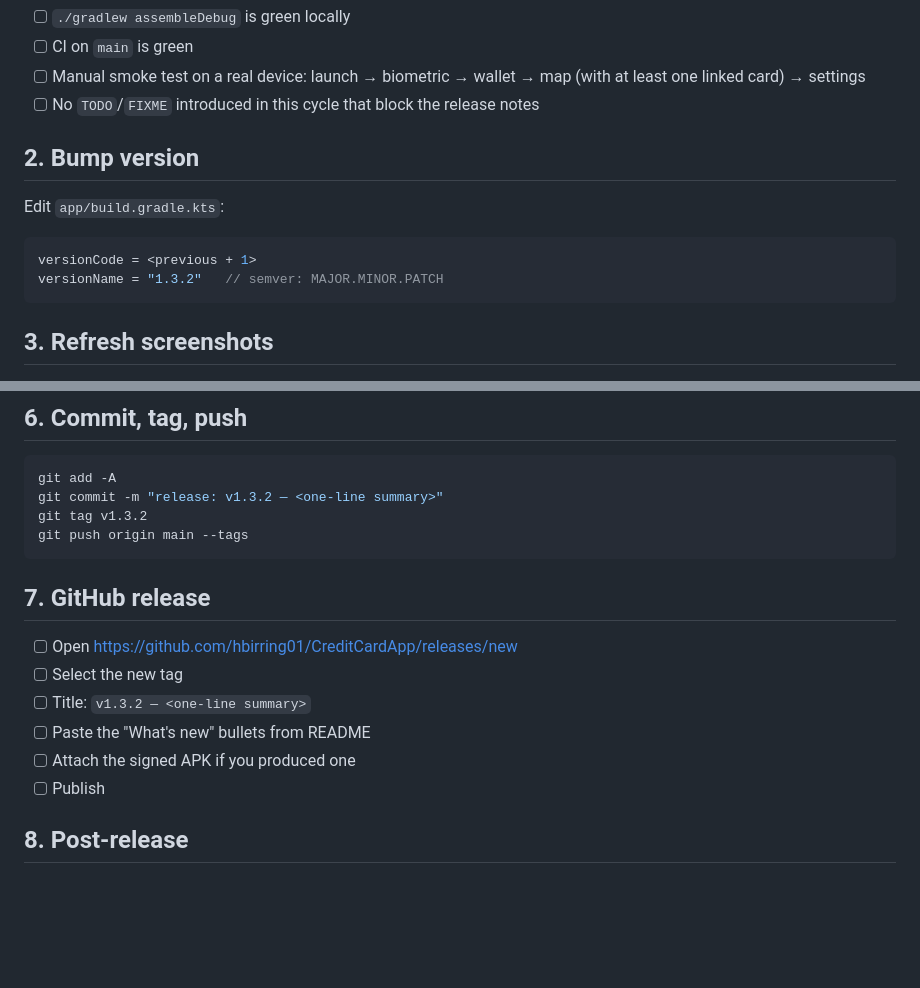
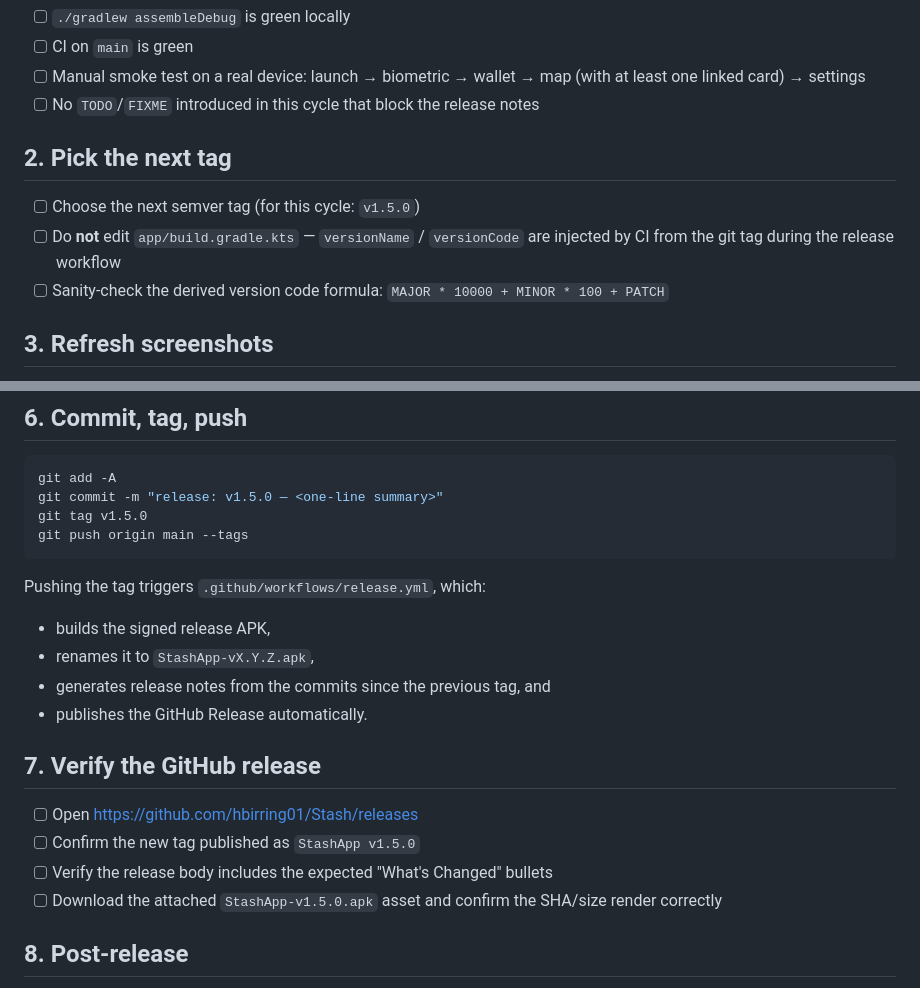
Before and after one commit to hbirring01/Stash, a Markdown page: RELEASING.md, 2 parts joined by grey strips. GitHub-like rendering; blank space fills up the shorter version.

Commit message:
docs: prepare v1.5.0 release notes
Agent-Logs-Url: https://github.com/hbirring01/Stash/sessions/47f7b8b9-f8d2-4571-88c2-77fa0dbf2cdd

Co-authored-by: hbirring01 <45039716+hbirring01@users.noreply.github.com>

````diff
--- a/RELEASING.md
+++ b/RELEASING.md
@@ -9,14 +9,11 @@ Every release ships a tagged APK, refreshed screenshots, and an updated README.
 - [ ] Manual smoke test on a real device: launch → biometric → wallet → map (with at least one linked card) → settings
 - [ ] No `TODO`/`FIXME` introduced in this cycle that block the release notes
 
-## 2. Bump version
+## 2. Pick the next tag
 
-Edit `app/build.gradle.kts`:
-
-```kotlin
-versionCode = <previous + 1>
-versionName = "1.3.2"   // semver: MAJOR.MINOR.PATCH
-```
+- [ ] Choose the next semver tag (for this cycle: `v1.5.0`)
+- [ ] Do **not** edit `app/build.gradle.kts` — `versionName` / `versionCode` are injected by CI from the git tag during the release workflow
+- [ ] Sanity-check the derived version code formula: `MAJOR * 10000 + MINOR * 100 + PATCH`
 
 ## 3. Refresh screenshots
 
@@ -59,19 +56,24 @@ If this release adds a new third-party service, new permission, or changes what
 
 ```powershell
 git add -A
-git commit -m "release: v1.3.2 — <one-line summary>"
-git tag v1.3.2
+git commit -m "release: v1.5.0 — <one-line summary>"
+git tag v1.5.0
 git push origin main --tags
 ```
 
-## 7. GitHub release
+Pushing the tag triggers `.github/workflows/release.yml`, which:
 
-- [ ] Open https://github.com/hbirring01/CreditCardApp/releases/new
-- [ ] Select the new tag
-- [ ] Title: `v1.3.2 — <one-line summary>`
-- [ ] Paste the "What's new" bullets from README
-- [ ] Attach the signed APK if you produced one
-- [ ] Publish
+- builds the signed release APK,
+- renames it to `StashApp-vX.Y.Z.apk`,
+- generates release notes from the commits since the previous tag, and
+- publishes the GitHub Release automatically.
+
+## 7. Verify the GitHub release
+
+- [ ] Open https://github.com/hbirring01/Stash/releases
+- [ ] Confirm the new tag published as `StashApp v1.5.0`
+- [ ] Verify the release body includes the expected "What's Changed" bullets
+- [ ] Download the attached `StashApp-v1.5.0.apk` asset and confirm the SHA/size render correctly
 
 ## 8. Post-release
 
````
Also changed, not shown: README.md (+4 -4 lines).
